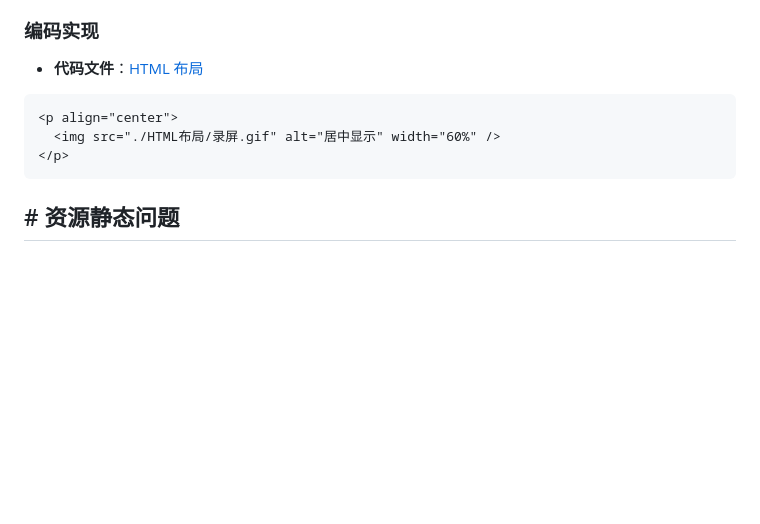
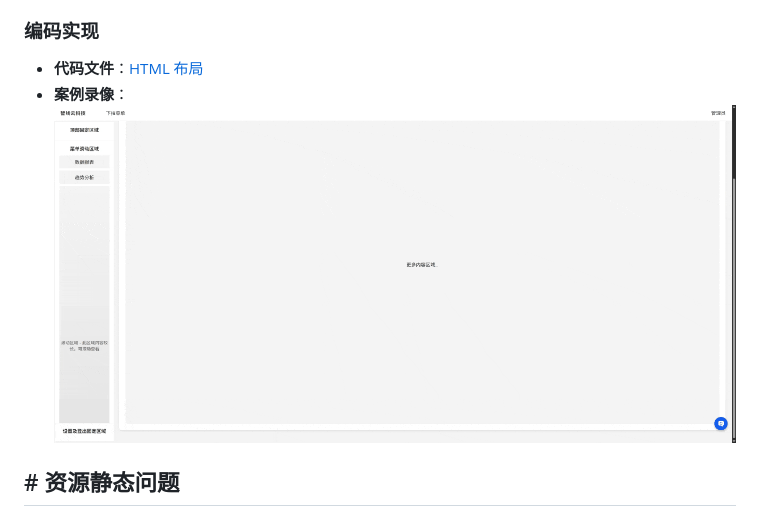
Before and after one commit to zhaowei-plus/zingfront-test-question, a Markdown page: README.MD, the part around the change. Rendered like a GitHub page; blank space fills up the shorter version.

Commit message:
feat: change

````diff
--- a/README.MD
+++ b/README.MD
@@ -18,12 +18,7 @@
 ### 编码实现
 
 - **代码文件**：[HTML 布局](./HTML布局/index.html)
-
-```html
-<p align="center">
-  <img src="./HTML布局/录屏.gif" alt="居中显示" width="60%" />
-</p>
-```
+- **案例录像**：![HTML 布局](./HTML布局/录屏.gif)
 
 ## # 资源静态问题
 
````
